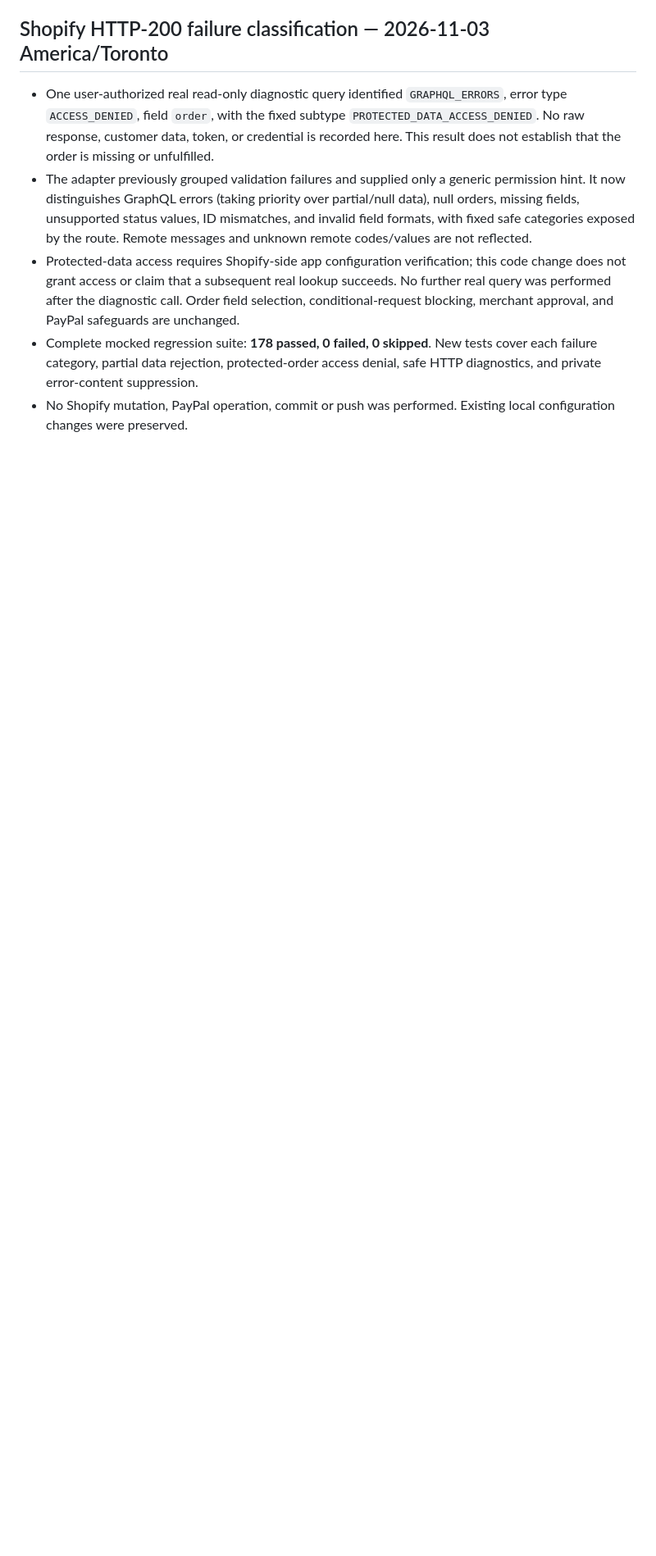
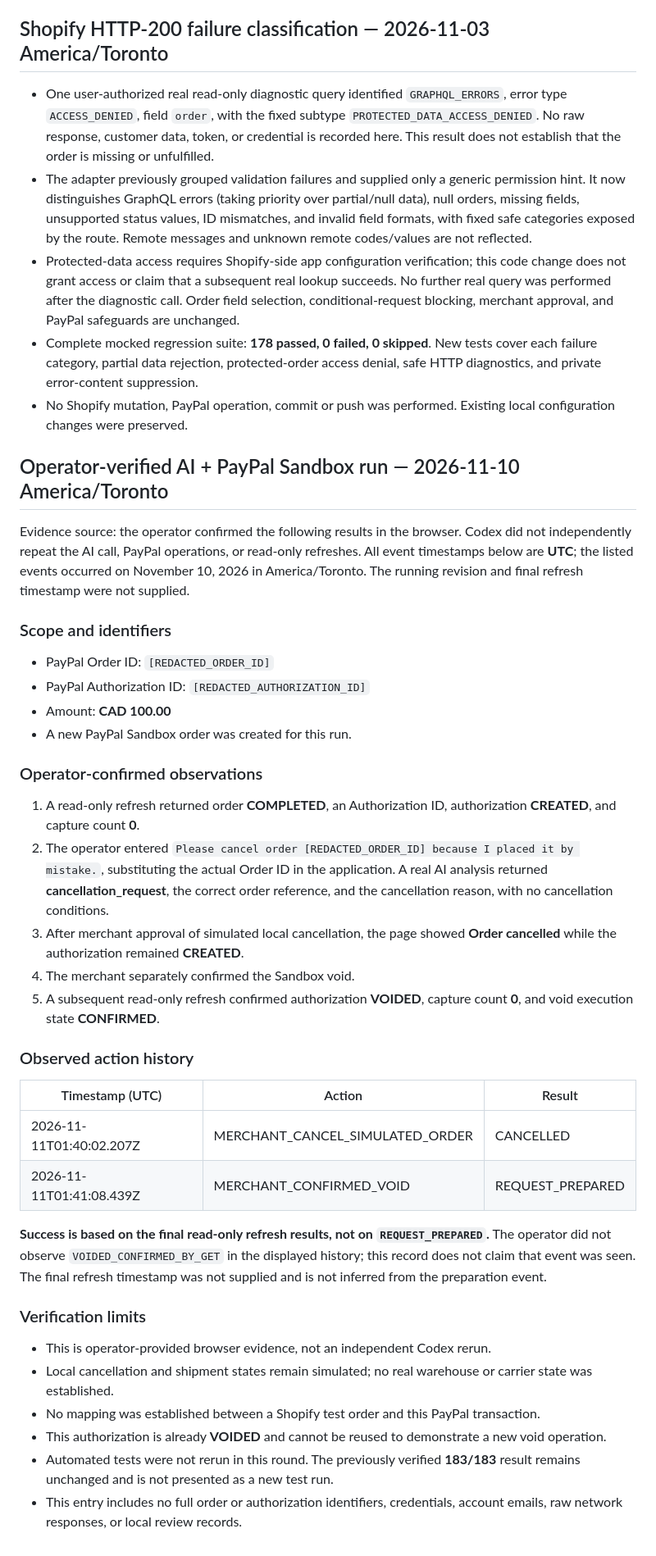
Before and after one commit to ZhihaoXu18/paypal-cancellation-assistant, a Markdown page: docs/VALIDATION.md, the part around the change. Shown at 82% size. GitHub-like rendering; blank space fills up the shorter version.

Commit message:
Document operator-verified AI and PayPal Sandbox run

```diff
--- a/docs/VALIDATION.md
+++ b/docs/VALIDATION.md
@@ -198,3 +198,40 @@ The reviewed changes for this update are limited to the extractor, its regressio
 - Protected-data access requires Shopify-side app configuration verification; this code change does not grant access or claim that a subsequent real lookup succeeds. No further real query was performed after the diagnostic call. Order field selection, conditional-request blocking, merchant approval, and PayPal safeguards are unchanged.
 - Complete mocked regression suite: **178 passed, 0 failed, 0 skipped**. New tests cover each failure category, partial data rejection, protected-order access denial, safe HTTP diagnostics, and private error-content suppression.
 - No Shopify mutation, PayPal operation, commit or push was performed. Existing local configuration changes were preserved.
+
+## Operator-verified AI + PayPal Sandbox run — 2026-11-10 America/Toronto
+
+Evidence source: the operator confirmed the following results in the browser. Codex did not independently repeat the AI call, PayPal operations, or read-only refreshes. All event timestamps below are **UTC**; the listed events occurred on November 10, 2026 in America/Toronto. The running revision and final refresh timestamp were not supplied.
+
+### Scope and identifiers
+
+- PayPal Order ID: `[REDACTED_ORDER_ID]`
+- PayPal Authorization ID: `[REDACTED_AUTHORIZATION_ID]`
+- Amount: **CAD 100.00**
+- A new PayPal Sandbox order was created for this run.
+
+### Operator-confirmed observations
+
+1. A read-only refresh returned order **COMPLETED**, an Authorization ID, authorization **CREATED**, and capture count **0**.
+2. The operator entered `Please cancel order [REDACTED_ORDER_ID] because I placed it by mistake.`, substituting the actual Order ID in the application. A real AI analysis returned **cancellation_request**, the correct order reference, and the cancellation reason, with no cancellation conditions.
+3. After merchant approval of simulated local cancellation, the page showed **Order cancelled** while the authorization remained **CREATED**.
+4. The merchant separately confirmed the Sandbox void.
+5. A subsequent read-only refresh confirmed authorization **VOIDED**, capture count **0**, and void execution state **CONFIRMED**.
+
+### Observed action history
+
+| Timestamp (UTC) | Action | Result |
+| --- | --- | --- |
+| 2026-11-11T01:40:02.207Z | MERCHANT_CANCEL_SIMULATED_ORDER | CANCELLED |
+| 2026-11-11T01:41:08.439Z | MERCHANT_CONFIRMED_VOID | REQUEST_PREPARED |
+
+**Success is based on the final read-only refresh results, not on `REQUEST_PREPARED`.** The operator did not observe `VOIDED_CONFIRMED_BY_GET` in the displayed history; this record does not claim that event was seen. The final refresh timestamp was not supplied and is not inferred from the preparation event.
+
+### Verification limits
+
+- This is operator-provided browser evidence, not an independent Codex rerun.
+- Local cancellation and shipment states remain simulated; no real warehouse or carrier state was established.
+- No mapping was established between a Shopify test order and this PayPal transaction.
+- This authorization is already **VOIDED** and cannot be reused to demonstrate a new void operation.
+- Automated tests were not rerun in this round. The previously verified **183/183** result remains unchanged and is not presented as a new test run.
+- This entry includes no full order or authorization identifiers, credentials, account emails, raw network responses, or local review records.
```
